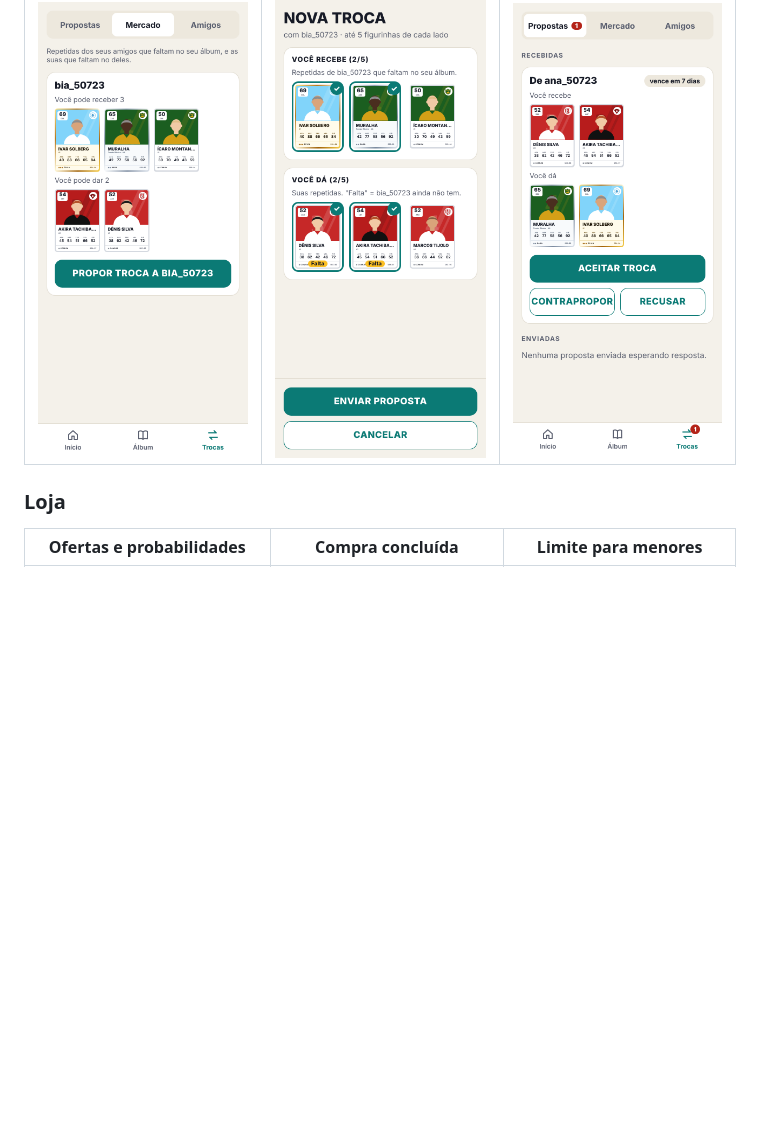
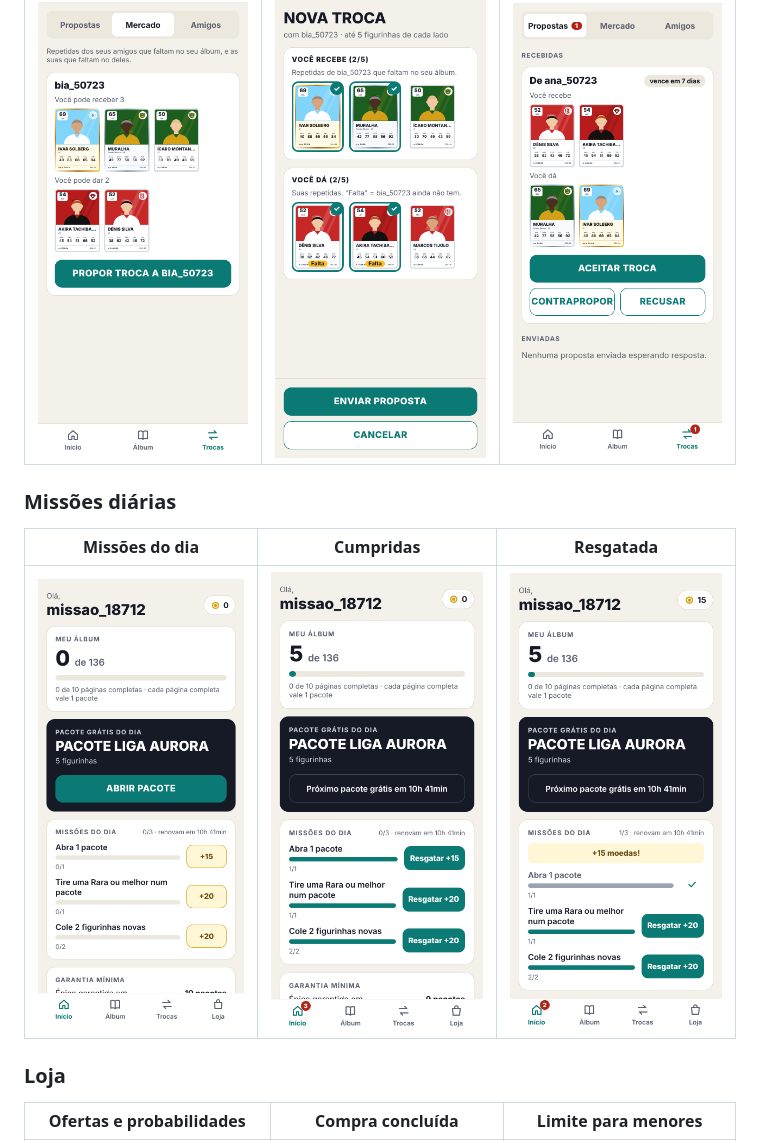
Before and after one commit to ferreiraeduardocosta/app_figurinha, a Markdown page: README.md, the part around the change. GitHub-like rendering; pictures changed too: docs/capturas/missoes-01-missoes-inicio.png (added), docs/capturas/missoes-02-missao-cumprida.png (added), docs/capturas/missoes-03-resgatada.png (added); blank space fills up the shorter version.

```diff
--- a/README.md
+++ b/README.md
@@ -26,6 +26,12 @@ Avatares provisórios: a arte final dos jogadores ainda vai ser feita.
 | Mercado de repetidas | Montando a proposta | Proposta recebida |
 |---|---|---|
 | ![Mercado](docs/capturas/trocas-03-ana-mercado.png) | ![Montando](docs/capturas/trocas-04-ana-montando.png) | ![Recebida](docs/capturas/trocas-06-bia-recebida.png) |
+
+### Missões diárias
+
+| Missões do dia | Cumpridas | Resgatada |
+|---|---|---|
+| ![Missões](docs/capturas/missoes-01-missoes-inicio.png) | ![Cumpridas](docs/capturas/missoes-02-missao-cumprida.png) | ![Resgatada](docs/capturas/missoes-03-resgatada.png) |
 
 ### Loja
 
```
Also changed, not shown: apps/api/README.md (+2 -0 lines), docs/GAME_DESIGN.md (+17 -1 lines), 5 other files.
